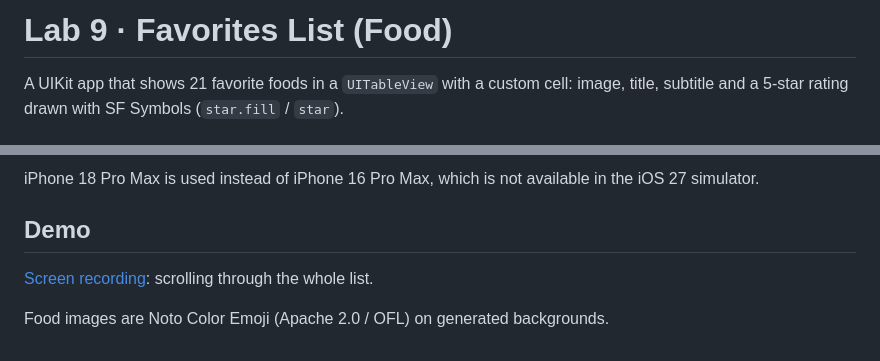
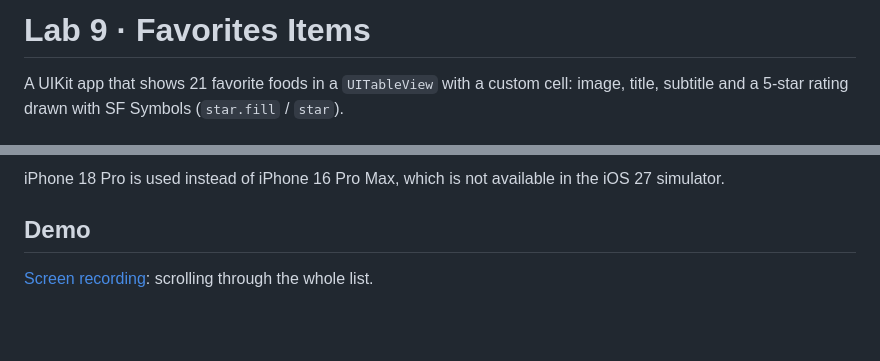
Before and after one commit to meshitbeks/iOS_fall_2026, a Markdown page: 9/README.md, 2 parts joined by grey strips. Drawn GitHub-style; blank space fills up the shorter version.

```diff
--- a/9/README.md
+++ b/9/README.md
@@ -1,4 +1,4 @@
-# Lab 9 · Favorites List (Food)
+# Lab 9 · Favorites Items
 
 A UIKit app that shows 21 favorite foods in a `UITableView` with a custom cell: image, title, subtitle and a 5-star rating drawn with SF Symbols (`star.fill` / `star`).
 
@@ -25,8 +25,6 @@ A UIKit app that shows 21 favorite foods in a `UITableView` with a custom cell:
 
-iPhone 18 Pro Max is used instead of iPhone 16 Pro Max, which is not available in the iOS 27 simulator.
+iPhone 18 Pro is used instead of iPhone 16 Pro Max, which is not available in the iOS 27 simulator.
 
 ## Demo
 
 [Screen recording](screenshots/demo.mov): scrolling through the whole list.
-
-Food images are Noto Color Emoji (Apache 2.0 / OFL) on generated backgrounds.
```
Also changed, not shown: other parts of 9/README.md (+1 -1 lines), 7/README.md (+5 -17 lines), 7/screenshots/iphone18pro.png (added), 7/screenshots/iphonese.png (added), 9/screenshots/iphone18pro.png (added), 9/screenshots/iphonese.png (added), screenshot_page1.png (deleted), screenshot_page2.png (deleted), 8 other files.
